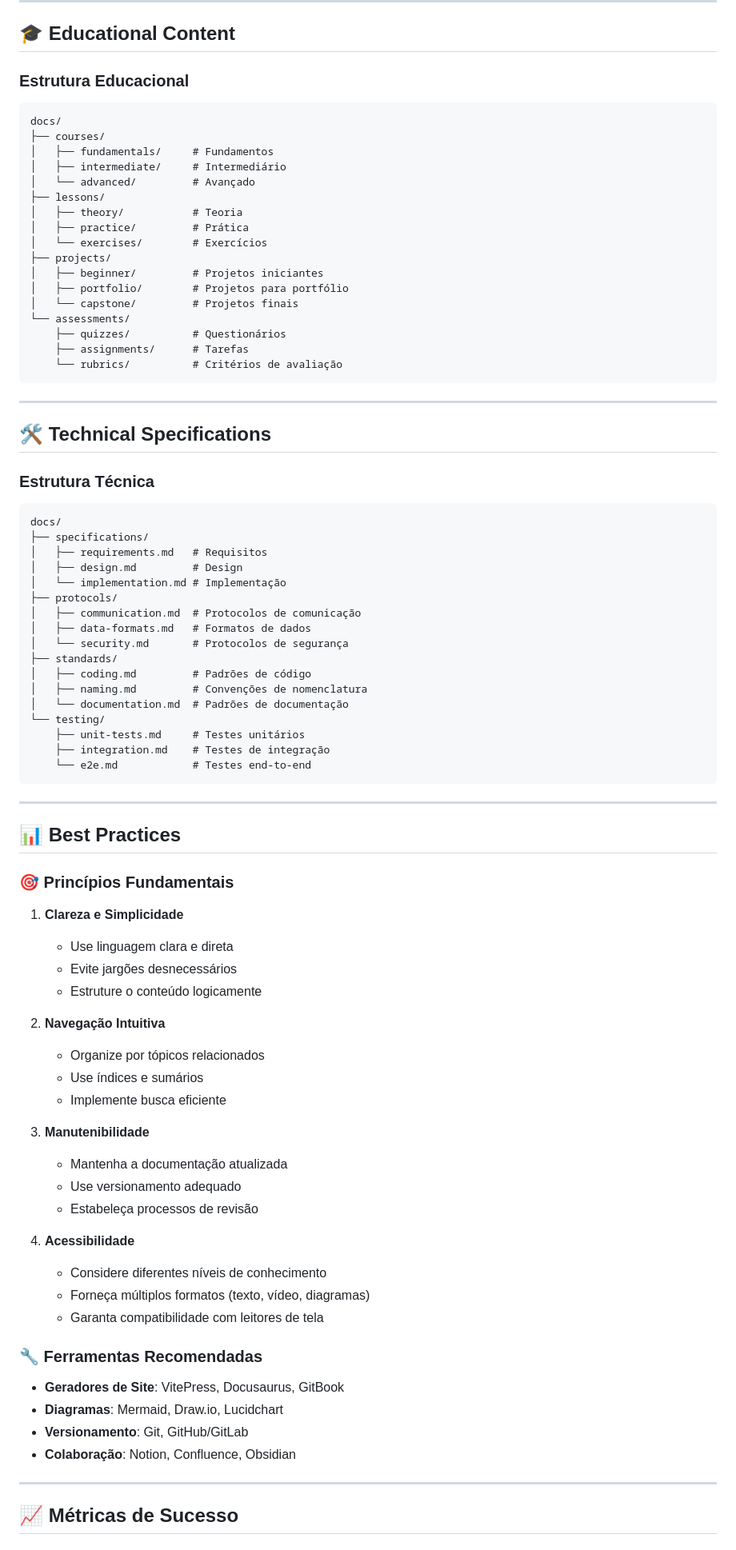
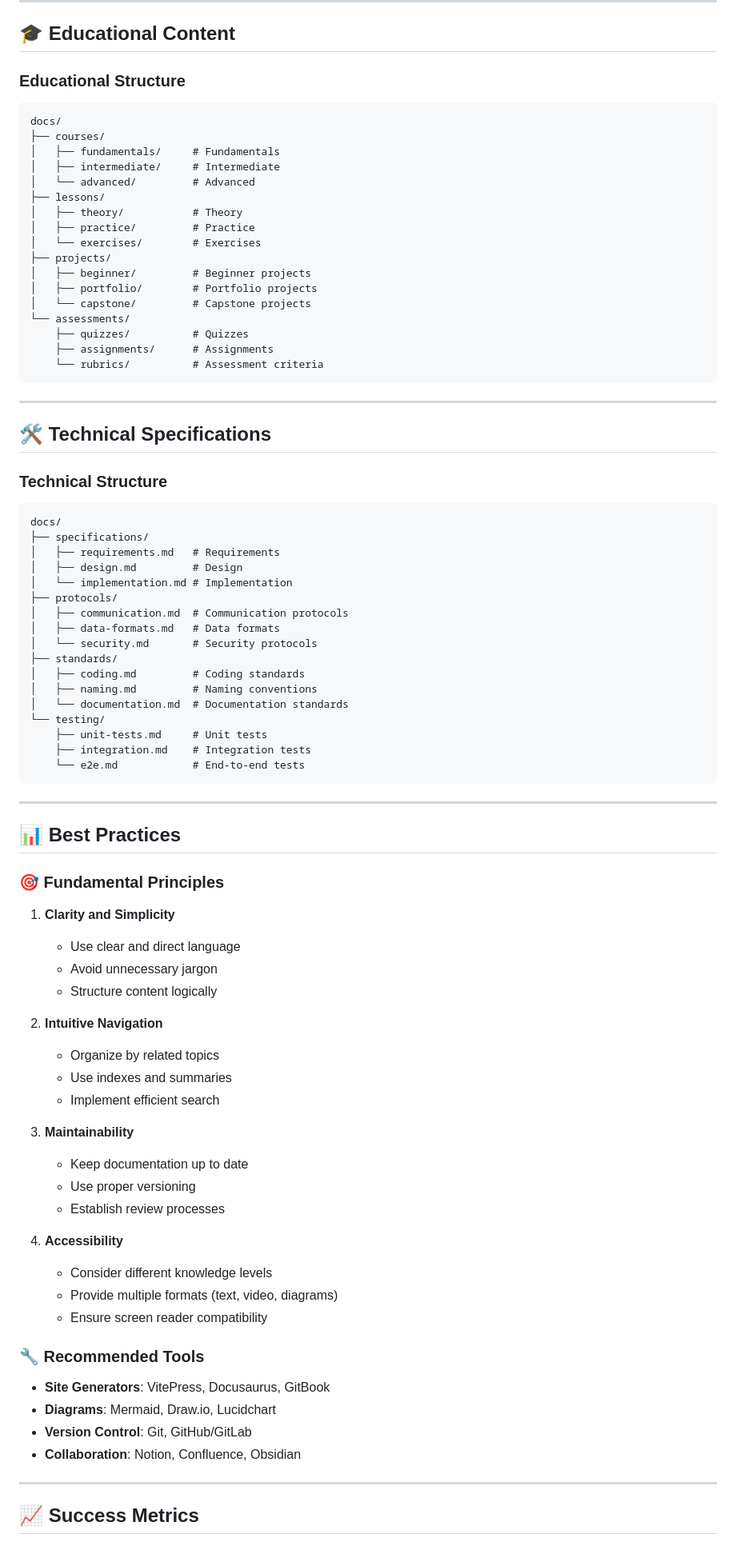
Before and after one commit to riligar/knowledge, a Markdown page: docs/use-cases.md, the part around the change printed below. Shown: that part at 80% size. Drawn GitHub-style.

````diff
--- a/docs/use-cases.md
+++ b/docs/use-cases.md
@@ -171,86 +171,86 @@ docs/
 
 ## 🎓 Educational Content
 
-### **Estrutura Educacional**
+### **Educational Structure**
 ```
 docs/
 ├── courses/
-│   ├── fundamentals/     # Fundamentos
-│   ├── intermediate/     # Intermediário
-│   └── advanced/         # Avançado
+│   ├── fundamentals/     # Fundamentals
+│   ├── intermediate/     # Intermediate
+│   └── advanced/         # Advanced
 ├── lessons/
-│   ├── theory/           # Teoria
-│   ├── practice/         # Prática
-│   └── exercises/        # Exercícios
+│   ├── theory/           # Theory
+│   ├── practice/         # Practice
+│   └── exercises/        # Exercises
 ├── projects/
-│   ├── beginner/         # Projetos iniciantes
-│   ├── portfolio/        # Projetos para portfólio
-│   └── capstone/         # Projetos finais
+│   ├── beginner/         # Beginner projects
+│   ├── portfolio/        # Portfolio projects
+│   └── capstone/         # Capstone projects
 └── assessments/
-    ├── quizzes/          # Questionários
-    ├── assignments/      # Tarefas
-    └── rubrics/          # Critérios de avaliação
+    ├── quizzes/          # Quizzes
+    ├── assignments/      # Assignments
+    └── rubrics/          # Assessment criteria
 ```
 
 ---
 
 ## 🛠️ Technical Specifications
 
-### **Estrutura Técnica**
+### **Technical Structure**
 ```
 docs/
 ├── specifications/
-│   ├── requirements.md   # Requisitos
+│   ├── requirements.md   # Requirements
 │   ├── design.md         # Design
-│   └── implementation.md # Implementação
+│   └── implementation.md # Implementation
 ├── protocols/
-│   ├── communication.md  # Protocolos de comunicação
-│   ├── data-formats.md   # Formatos de dados
-│   └── security.md       # Protocolos de segurança
+│   ├── communication.md  # Communication protocols
+│   ├── data-formats.md   # Data formats
+│   └── security.md       # Security protocols
 ├── standards/
-│   ├── coding.md         # Padrões de código
-│   ├── naming.md         # Convenções de nomenclatura
-│   └── documentation.md  # Padrões de documentação
+│   ├── coding.md         # Coding standards
+│   ├── naming.md         # Naming conventions
+│   └── documentation.md  # Documentation standards
 └── testing/
-    ├── unit-tests.md     # Testes unitários
-    ├── integration.md    # Testes de integração
-    └── e2e.md            # Testes end-to-end
+    ├── unit-tests.md     # Unit tests
+    ├── integration.md    # Integration tests
+    └── e2e.md            # End-to-end tests
 ```
 
 ---
 
 ## 📊 Best Practices
 
-### **🎯 Princípios Fundamentais**
+### **🎯 Fundamental Principles**
 
-1. **Clareza e Simplicidade**
-   - Use linguagem clara e direta
-   - Evite jargões desnecessários
-   - Estruture o conteúdo logicamente
+1. **Clarity and Simplicity**
+   - Use clear and direct language
+   - Avoid unnecessary jargon
+   - Structure content logically
 
-2. **Navegação Intuitiva**
-   - Organize por tópicos relacionados
-   - Use índices e sumários
-   - Implemente busca eficiente
+2. **Intuitive Navigation**
+   - Organize by related topics
+   - Use indexes and summaries
+   - Implement efficient search
 
-3. **Manutenibilidade**
-   - Mantenha a documentação atualizada
-   - Use versionamento adequado
-   - Estabeleça processos de revisão
+3. **Maintainability**
+   - Keep documentation up to date
+   - Use proper versioning
+   - Establish review processes
 
-4. **Acessibilidade**
-   - Considere diferentes níveis de conhecimento
-   - Forneça múltiplos formatos (texto, vídeo, diagramas)
-   - Garanta compatibilidade com leitores de tela
+4. **Accessibility**
+   - Consider different knowledge levels
+   - Provide multiple formats (text, video, diagrams)
+   - Ensure screen reader compatibility
 
-### **🔧 Ferramentas Recomendadas**
+### **🔧 Recommended Tools**
 
-- **Geradores de Site**: VitePress, Docusaurus, GitBook
-- **Diagramas**: Mermaid, Draw.io, Lucidchart
-- **Versionamento**: Git, GitHub/GitLab
-- **Colaboração**: Notion, Confluence, Obsidian
+- **Site Generators**: VitePress, Docusaurus, GitBook
+- **Diagrams**: Mermaid, Draw.io, Lucidchart
+- **Version Control**: Git, GitHub/GitLab
+- **Collaboration**: Notion, Confluence, Obsidian
 
 ---
 
-## 📈 Métricas de Sucesso
+## 📈 Success Metrics
 
````
Also changed, not shown: other parts of docs/use-cases.md (+109 -109 lines).
